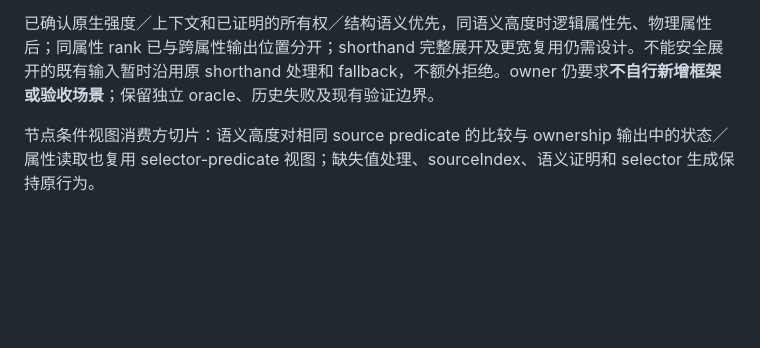
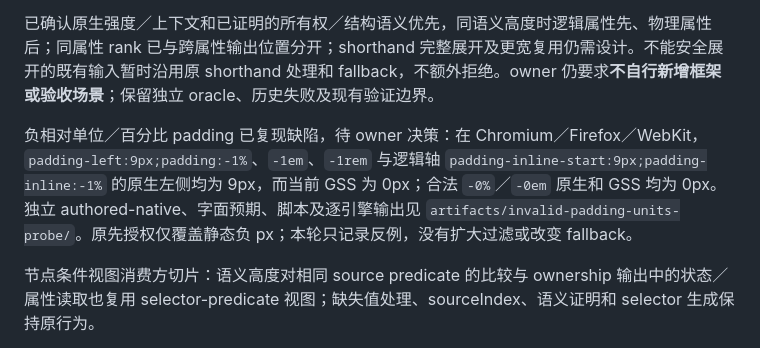
Before and after one commit to Gogo-Bytes/GSS-l, a Markdown page: docs/NEXT-STAGE.md, the part around the change. GitHub-like rendering; blank space fills up the shorter version.

Commit message:
Document invalid padding unit counterexamples

```diff
--- a/docs/NEXT-STAGE.md
+++ b/docs/NEXT-STAGE.md
@@ -5,6 +5,8 @@
 owner 已要求开始推进核心架构与属性排序目标；[架构方向](ARCHITECTURE-DIRECTION.md) 记录当前实现、优先级、阶段状态和验证要求，[属性排序设计](PROPERTY-ORDER-DESIGN.md) 记录排序目标。会话提交／失效已从贡献准备与快照汇总中拆出，保持公共接口及行为。可原子化的 pure ownership 规则内及跨规则累积的已登记逻辑／物理 longhand 对已准入；preserved 模式、shorthand 和其他上下文仍可能报 `GSS1206`，同属性 rank 与跨属性输出位置已分离，完整安全展开及更宽复用仍未完成。
 
 已确认原生强度／上下文和已证明的所有权／结构语义优先，同语义高度时逻辑属性先、物理属性后；同属性 rank 已与跨属性输出位置分开；shorthand 完整展开及更宽复用仍需设计。不能安全展开的既有输入暂时沿用原 shorthand 处理和 fallback，不额外拒绝。owner 仍要求**不自行新增框架或验收场景**；保留独立 oracle、历史失败及现有验证边界。
+
+负相对单位／百分比 padding 已复现缺陷，待 owner 决策：在 Chromium／Firefox／WebKit，`padding-left:9px;padding:-1%`、`-1em`、`-1rem` 与逻辑轴 `padding-inline-start:9px;padding-inline:-1%` 的原生左侧均为 9px，而当前 GSS 为 0px；合法 `-0%`／`-0em` 原生和 GSS 均为 0px。独立 authored-native、字面预期、脚本及逐引擎输出见 `artifacts/invalid-padding-units-probe/`。原先授权仅覆盖静态负 px；本轮只记录反例，没有扩大过滤或改变 fallback。
 
 节点条件视图消费方切片：语义高度对相同 source predicate 的比较与 ownership 输出中的状态／属性读取也复用 selector-predicate 视图；缺失值处理、sourceIndex、语义证明和 selector 生成保持原行为。
 
```
Also changed, not shown: docs/PROPERTY-ORDER-DESIGN.md (+1 -1 lines), docs/STATUS.md (+2 -0 lines).
